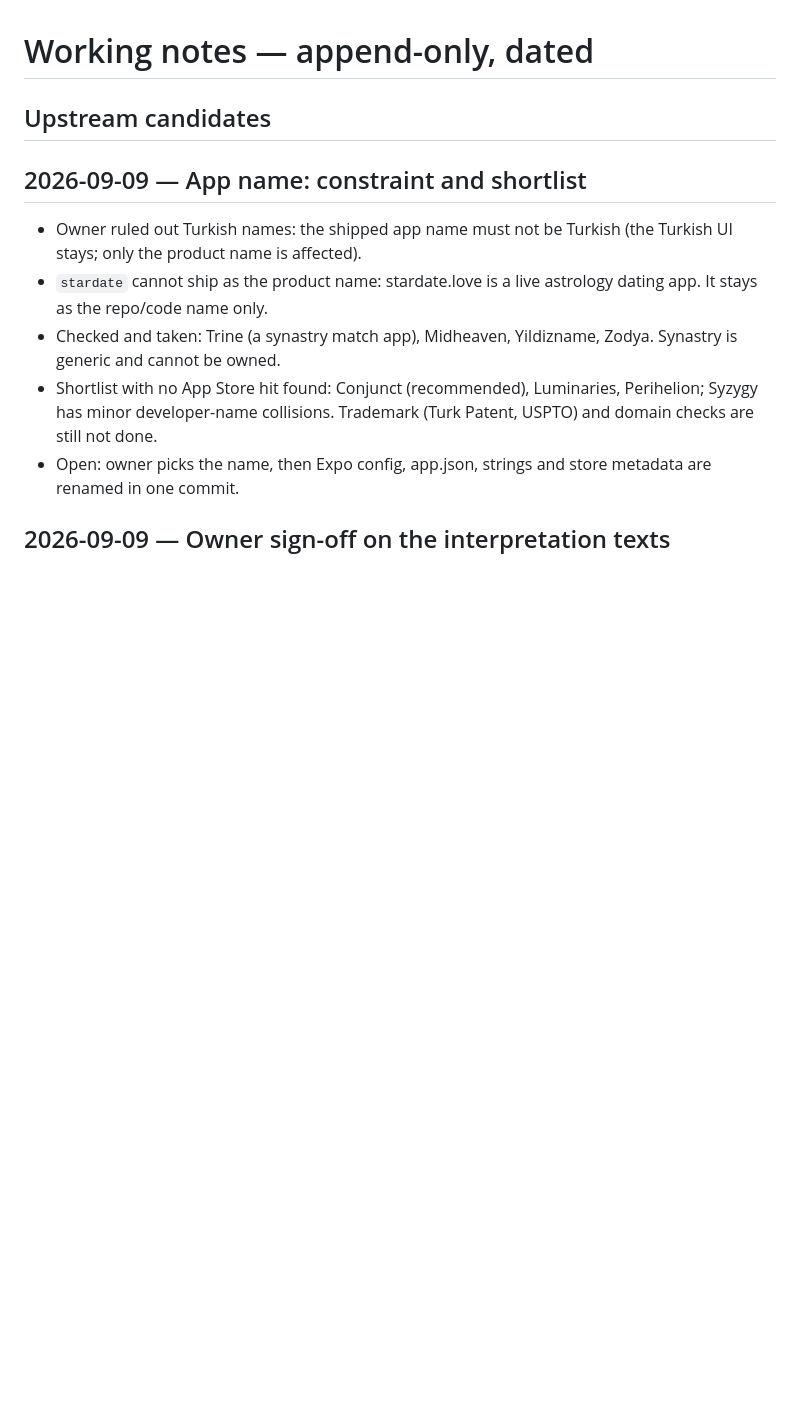
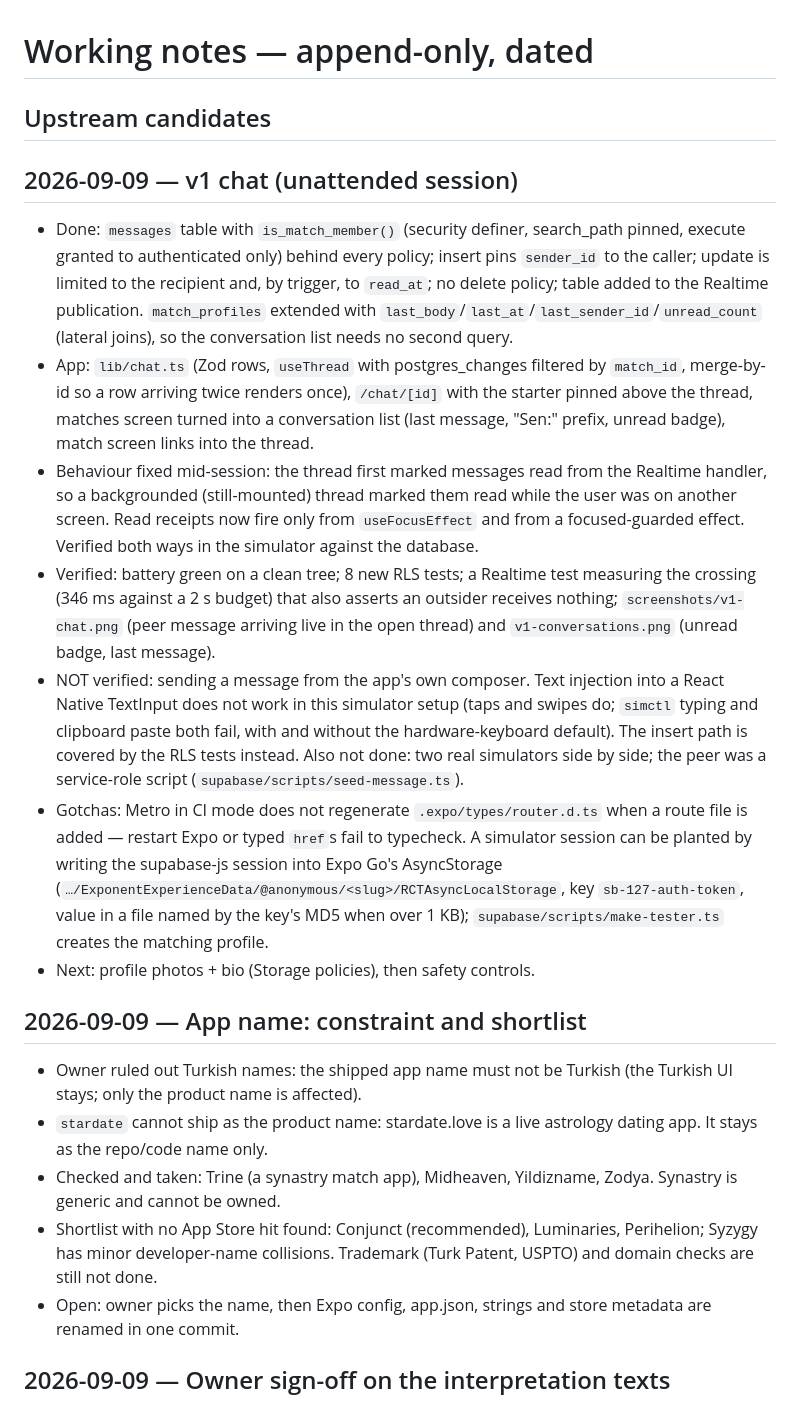
Before and after one commit to oguzpancuk/juno, a Markdown page: docs/NOTES.md, the part around the change. GitHub-like rendering; blank space fills up the shorter version.

Commit message:
docs: chat done-when evidence and the unattended-session notes
Co-Authored-By: Claude Opus 5 <noreply@anthropic.com>

```diff
--- a/docs/NOTES.md
+++ b/docs/NOTES.md
@@ -9,6 +9,46 @@
 <!-- Improvements made HERE to template-origin files (.claude/, contracts/,
      CLAUDE.md) that maya should inherit. /update-stack harvests this list.
      Format: date · file · one-line what/why. Remove entries once upstreamed. -->
+
+## 2026-09-09 — v1 chat (unattended session)
+
+- Done: `messages` table with `is_match_member()` (security definer,
+  search_path pinned, execute granted to authenticated only) behind every
+  policy; insert pins `sender_id` to the caller; update is limited to the
+  recipient and, by trigger, to `read_at`; no delete policy; table added
+  to the Realtime publication. `match_profiles` extended with
+  `last_body`/`last_at`/`last_sender_id`/`unread_count` (lateral joins), so
+  the conversation list needs no second query.
+- App: `lib/chat.ts` (Zod rows, `useThread` with postgres_changes filtered
+  by `match_id`, merge-by-id so a row arriving twice renders once),
+  `/chat/[id]` with the starter pinned above the thread, matches screen
+  turned into a conversation list (last message, "Sen:" prefix, unread
+  badge), match screen links into the thread.
+- Behaviour fixed mid-session: the thread first marked messages read from
+  the Realtime handler, so a backgrounded (still-mounted) thread marked
+  them read while the user was on another screen. Read receipts now fire
+  only from `useFocusEffect` and from a focused-guarded effect. Verified
+  both ways in the simulator against the database.
+- Verified: battery green on a clean tree; 8 new RLS tests; a Realtime
+  test measuring the crossing (346 ms against a 2 s budget) that also
+  asserts an outsider receives nothing; `screenshots/v1-chat.png` (peer
+  message arriving live in the open thread) and
+  `v1-conversations.png` (unread badge, last message).
+- NOT verified: sending a message from the app's own composer. Text
+  injection into a React Native TextInput does not work in this
+  simulator setup (taps and swipes do; `simctl` typing and clipboard
+  paste both fail, with and without the hardware-keyboard default). The
+  insert path is covered by the RLS tests instead. Also not done: two
+  real simulators side by side; the peer was a service-role script
+  (`supabase/scripts/seed-message.ts`).
+- Gotchas: Metro in CI mode does not regenerate `.expo/types/router.d.ts`
+  when a route file is added — restart Expo or typed `href`s fail to
+  typecheck. A simulator session can be planted by writing the
+  supabase-js session into Expo Go's AsyncStorage
+  (`…/ExponentExperienceData/@anonymous/<slug>/RCTAsyncLocalStorage`, key
+  `sb-127-auth-token`, value in a file named by the key's MD5 when over
+  1 KB); `supabase/scripts/make-tester.ts` creates the matching profile.
+- Next: profile photos + bio (Storage policies), then safety controls.
 
 ## 2026-09-09 — App name: constraint and shortlist
 
```
Also changed, not shown: docs/ROADMAP.md (+5 -2 lines).
